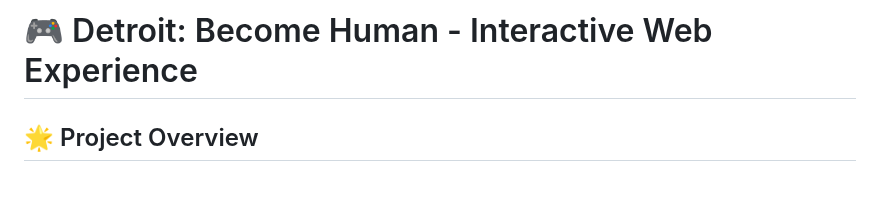
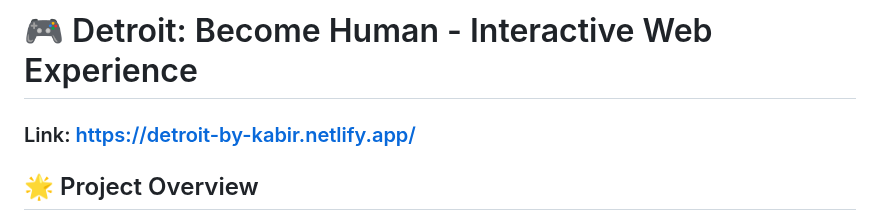
Before and after one commit to weirdshxt/CodSoft, a Markdown page: Level 1.1/README.md, the part around the change. Drawn GitHub-style; blank space fills up the shorter version.

```diff
--- a/Level 1.1/README.md
+++ b/Level 1.1/README.md
@@ -1,4 +1,6 @@
 # 🎮 Detroit: Become Human - Interactive Web Experience
+
+### Link: https://detroit-by-kabir.netlify.app/
 
 ## 🌟 Project Overview
 
```
